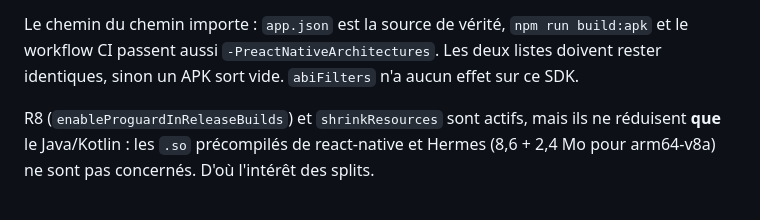
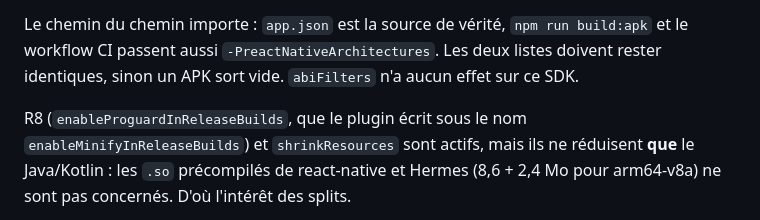
Before and after one commit to Ebana27/Congo_libs, a Markdown page: App/AGENTS.md, the part around the change. GitHub-like rendering.

Commit message:
docs(build): preciser que R8 est ecrit enableMinifyInReleaseBuilds

```diff
--- a/App/AGENTS.md
+++ b/App/AGENTS.md
@@ -85,7 +85,8 @@ Le chemin du chemin importe : `app.json` est la source de vérité, `npm run bui
 et le workflow CI passent aussi `-PreactNativeArchitectures`. Les deux listes doivent
 rester identiques, sinon un APK sort vide. `abiFilters` n'a aucun effet sur ce SDK.
 
-R8 (`enableProguardInReleaseBuilds`) et `shrinkResources` sont actifs, mais ils ne
+R8 (`enableProguardInReleaseBuilds`, que le plugin écrit sous le nom
+`enableMinifyInReleaseBuilds`) et `shrinkResources` sont actifs, mais ils ne
 réduisent **que** le Java/Kotlin : les `.so` précompilés de react-native et Hermes
 (8,6 + 2,4 Mo pour arm64-v8a) ne sont pas concernés. D'où l'intérêt des splits.
 
```
